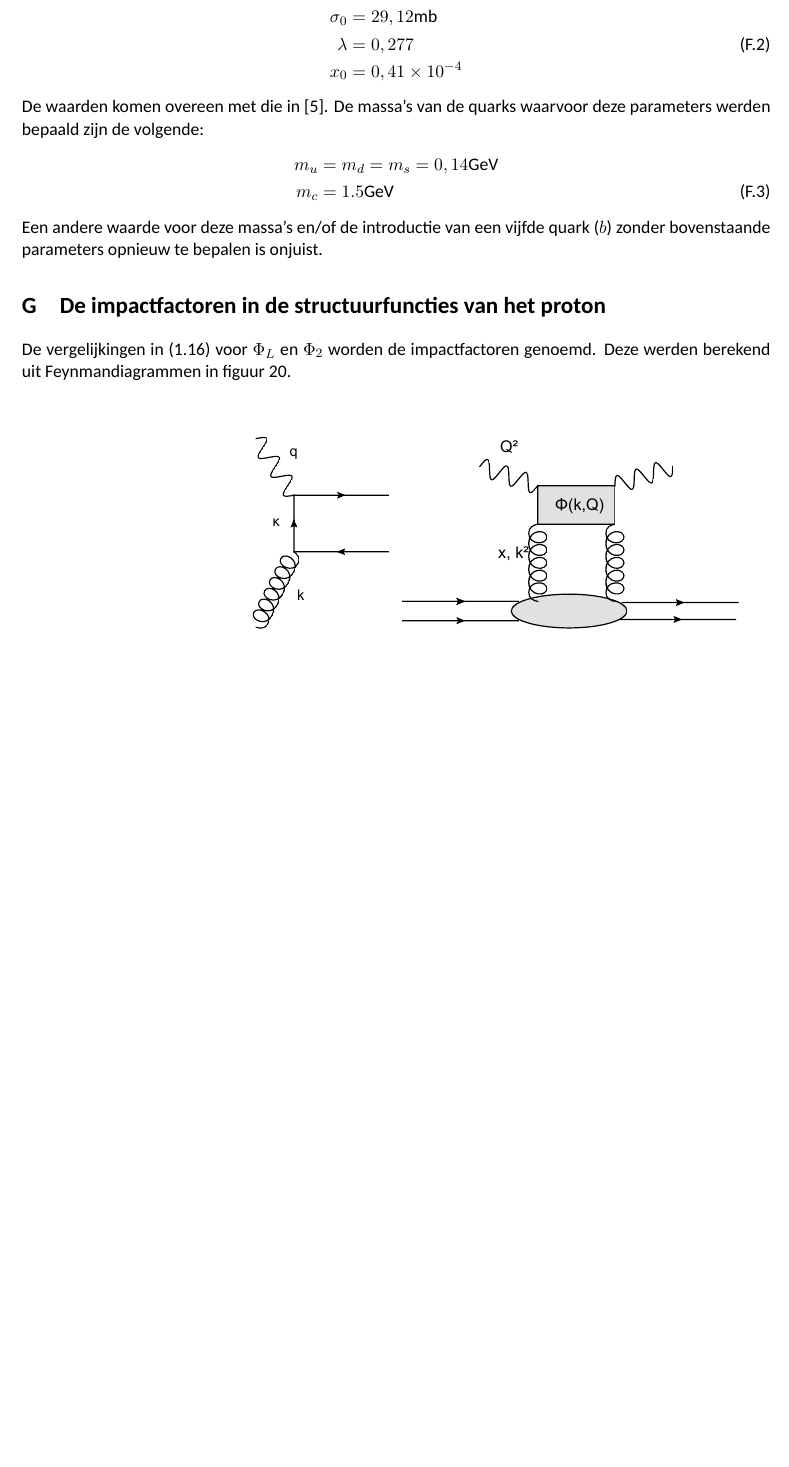
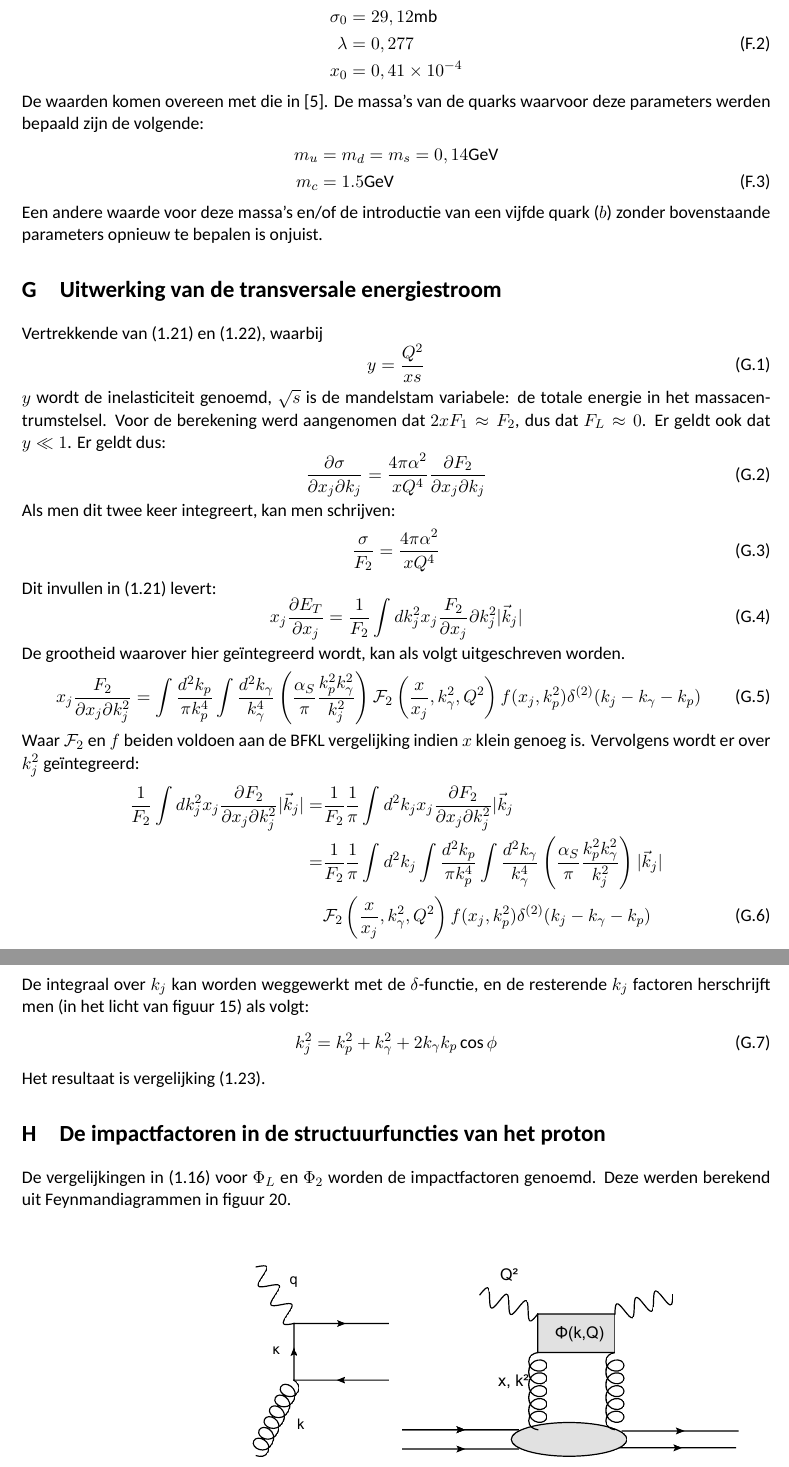
Before and after one commit to rubenvb/BachProef, a LaTeX thesis (thesis/thesis.tex): part of page 30 of 32 before the commit and two parts of pages 30 and 31 of 33 after it, the two joined at a grey line, cut so that both start at the same text, the shorter picture padded with empty space. Compiled offline with XeLaTeX; a missing font is replaced by an installed copy or a similar font; a LaTeX package or settings file that is missing is left out.

Commit message:
Thesis update: conclusies aangepast enzo

```diff
--- a/thesis/thesis.tex
+++ b/thesis/thesis.tex
@@ -971,6 +972,43 @@ m_u &= m_d = m_s = 0,14 \text{GeV}\notag \\
 m_c &= 1.5 \text{GeV}
 \end{align}
 Een andere waarde voor deze massa’s en/of de introductie van een vijfde quark ($b$) zonder bovenstaande parameters opnieuw te bepalen is onjuist.
+
+\section{Uitwerking van de transversale energiestroom} \label{app:ET}
+Vertrekkende van \eqref{eq:ETGluonChain} en \eqref{eq:SigmaInStructureFunctions}, waarbij
+\begin{equation}
+y = \frac{Q^2}{xs}
+\end{equation}
+$y$ wordt de inelasticiteit genoemd, $\sqrt{s}$ is de mandelstam variabele: de totale energie in het massacentrumstelsel.
+Voor de berekening werd aangenomen dat $2xF_1 \approx F_2$, dus dat $F_L \approx 0$.
+Er geldt ook dat $y \ll 1$.
+Er geldt dus:
+\begin{equation}
+\frac{\partial \sigma}{\partial x_j \partial k_j} = \frac{4\pi \alpha^2}{xQ^4} \frac{\partial F_2}{\partial x_j \partial k_j}
+\end{equation}
+Als men dit twee keer integreert, kan men schrijven:
+\begin{equation}
+\frac{\sigma}{F_2} = \frac{4\pi \alpha^2}{xQ^4}
+\end{equation}
+Dit invullen in \eqref{eq:ETGluonChain} levert:
+\begin{equation}
+x_j \frac{\partial E_T}{\partial x_j} = \frac{1}{F_2} \int dk_j^2 x_j \frac{F_2}{\partial x_j}{\partial k_j^2} |\vec{k}_j|
+\end{equation}
+De grootheid waarover hier geïntegreerd wordt, kan als volgt uitgeschreven worden.
+\begin{equation}
+x_j \frac{F_2}{\partial x_j \partial k_j^2} = \int \frac{d^2 k_p}{\pi k_p^4} \int \frac{d^2 k_\gamma}{k_\gamma^4} \left( \frac{\alpha_S}{\pi} \frac{k_p^2 k_\gamma^2}{k_j^2} \right) \mathcal{F}_2 \left( \frac{x}{x_j}, k_\gamma^2,Q^2 \right) f(x_j,k_p^2) \delta^{(2)}(k_j-k_\gamma-k_p)
+\end{equation}
+Waar $\mathcal{F}_2$ en $f$ beiden voldoen aan de BFKL vergelijking indien $x$ klein genoeg is.
+Vervolgens wordt er over $k_j^2$ geïntegreerd:
+\begin{align}
+\frac{1}{F_2} \int dk_j^2 x_j \frac{\partial F_2}{\partial x_j \partial k_j^2} |\vec{k}_j| =& \frac{1}{F_2} \frac{1}{\pi} \int d^2 k_j x_j \frac{\partial F_2}{\partial x_j \partial k_j^2} |\vec{k}_j \notag \\
+=& \frac{1}{F_2} \frac{1}{\pi} \int d^2 k_j \int \frac{d^2 k_p}{\pi k_p^4} \int \frac{d^2 k_\gamma}{k_\gamma^4} \left( \frac{\alpha_S}{\pi} \frac{k_p^2 k_\gamma^2}{k_j^2}  \right) |\vec{k}_j| \notag \\
+&\mathcal{F}_2 \left( \frac{x}{x_j}, k_\gamma^2, Q^2 \right) f(x_j,k_p^2) \delta^{(2)}(k_j-k_\gamma-k_p)
+\end{align}
+De integraal over $k_j$ kan worden weggewerkt met de $\delta$-functie, en de resterende $k_j$ factoren herschrijft men (in het licht van figuur \ref{fig:ETDiagram}) als volgt:
+\begin{equation}
+k_j^2 = k_p^2 + k_\gamma^2 + 2 k_\gamma k_p \cos{\phi}
+\end{equation}
+Het resultaat is vergelijking \eqref{eq:ET}.
 
 \section{De impactfactoren in de structuurfuncties van het proton} \label{app:ImpactFactors}
 De vergelijkingen in \eqref{eq:SF} voor $\Phi_L$ en $\Phi_2$ worden de impactfactoren genoemd.
```
Also changed, not shown: thesis/thesis.tex (25 more changed lines).
